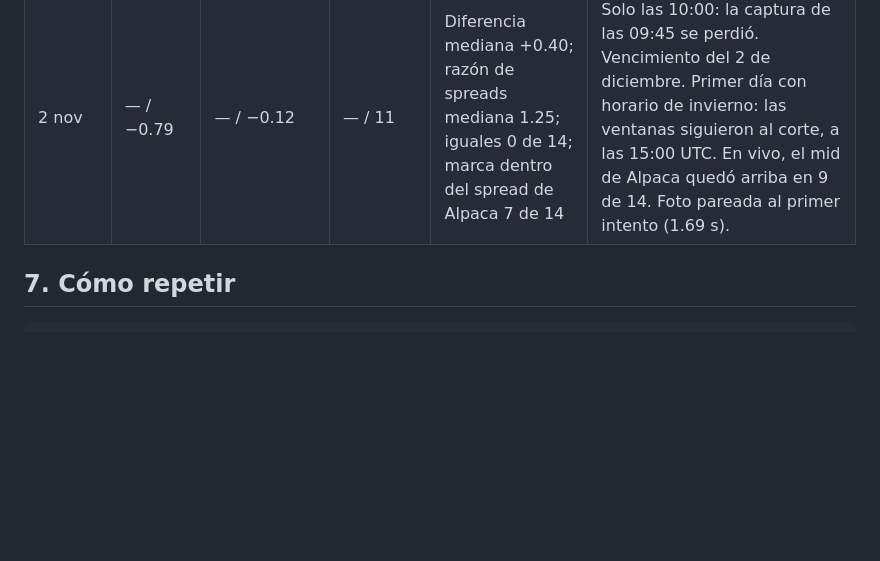
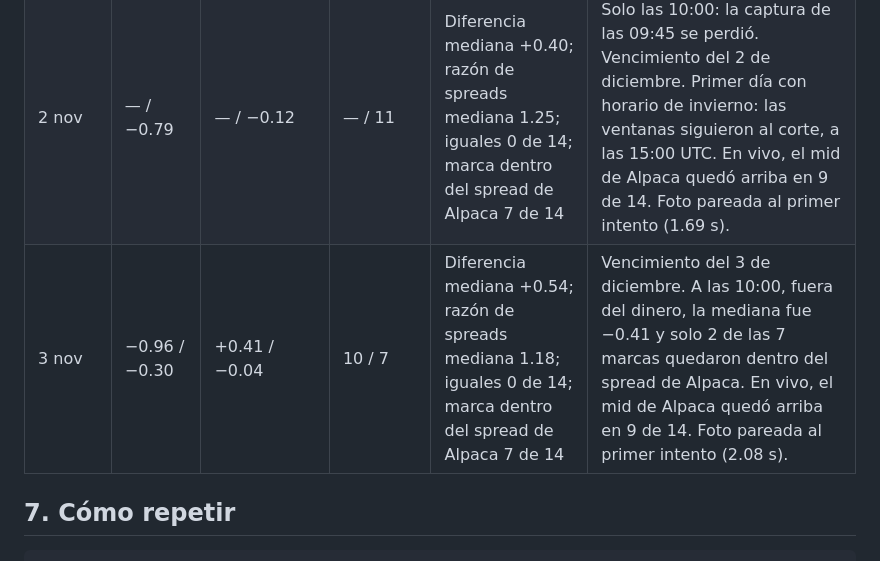
Before and after one commit to hectorcs23/QuantileFlow, a Markdown page: docs/comparacion_robinhood.md, the part around the change. Drawn GitHub-style; blank space fills up the shorter version.

```diff
--- a/docs/comparacion_robinhood.md
+++ b/docs/comparacion_robinhood.md
@@ -153,6 +153,7 @@ mínimo de su minuto.
 | 29 oct | — / +0.34 | — / +0.20 | — / 9 | Diferencia mediana +0.39; razón de spreads mediana 1.09; iguales 0 de 14; marca dentro del spread de Alpaca 7 de 14 | Solo las 10:00: la captura de las 09:45 se perdió. Son los mismos contratos que el 28. A las 10:00 el error del forward fue de 1.48, el mayor hasta ahora, y aun así el SPX implícito quedó a +0.34 del real. Foto en vivo pareada al primer intento (1.59 s). |
 | 30 oct | +1.65\* / +1.87\* | +0.16 / −0.16 | 4 (de 12) / 9 | Diferencia mediana +0.75; razón de spreads mediana 1.28; iguales 0 de 14; marca dentro del spread de Alpaca 5 de 14 | Vencimiento del 30 de noviembre. Los dos cortes del SPX quedaron fuera de su minuto, con errores del forward chicos (0.27 y 0.20). A las 09:45 se descartaron dos barras interpoladas. En vivo, el mid de Alpaca quedó arriba en 10 de 14. Foto pareada al primer intento (1.32 s). |
 | 2 nov | — / −0.79 | — / −0.12 | — / 11 | Diferencia mediana +0.40; razón de spreads mediana 1.25; iguales 0 de 14; marca dentro del spread de Alpaca 7 de 14 | Solo las 10:00: la captura de las 09:45 se perdió. Vencimiento del 2 de diciembre. Primer día con horario de invierno: las ventanas siguieron al corte, a las 15:00 UTC. En vivo, el mid de Alpaca quedó arriba en 9 de 14. Foto pareada al primer intento (1.69 s). |
+| 3 nov | −0.96 / −0.30 | +0.41 / −0.04 | 10 / 7 | Diferencia mediana +0.54; razón de spreads mediana 1.18; iguales 0 de 14; marca dentro del spread de Alpaca 7 de 14 | Vencimiento del 3 de diciembre. A las 10:00, fuera del dinero, la mediana fue −0.41 y solo 2 de las 7 marcas quedaron dentro del spread de Alpaca. En vivo, el mid de Alpaca quedó arriba en 9 de 14. Foto pareada al primer intento (2.08 s). |
 
 ## 7. Cómo repetir
 
```
Also changed, not shown: docs/aceptacion_operacion.md (+1 -0 lines), docs/estado_continuacion.md (+1 -1 lines).
